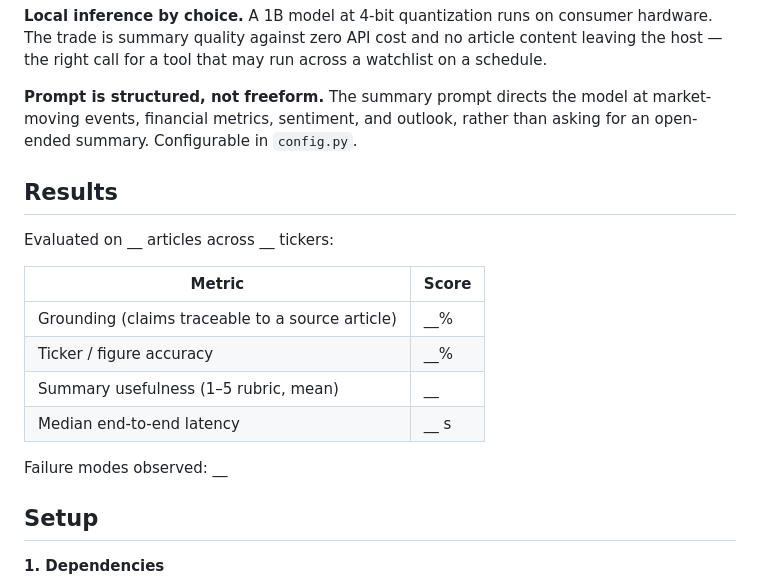
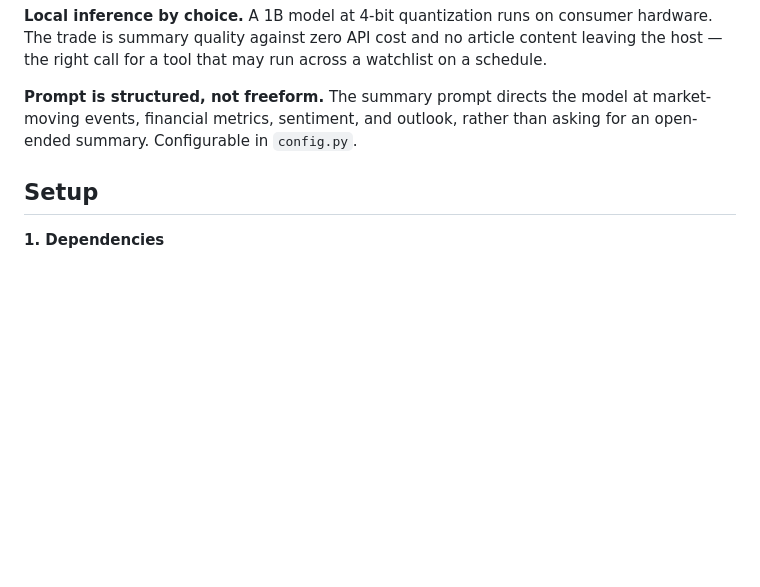
Before and after one commit to KAMILMANSURI33/stock_research_agent, a Markdown page: README.md, the part around the change. Drawn GitHub-style; blank space fills up the shorter version.

```diff
--- a/README.md
+++ b/README.md
@@ -22,21 +22,6 @@ POST /analyze  {"symbol": "AAPL", "days": 1}
 **Local inference by choice.** A 1B model at 4-bit quantization runs on consumer hardware. The trade is summary quality against zero API cost and no article content leaving the host — the right call for a tool that may run across a watchlist on a schedule.
 
 **Prompt is structured, not freeform.** The summary prompt directs the model at market-moving events, financial metrics, sentiment, and outlook, rather than asking for an open-ended summary. Configurable in `config.py`.
-
-## Results
-
-<!-- FILL THIS IN. This section is why someone keeps reading. -->
-
-Evaluated on __ articles across __ tickers:
-
-| Metric | Score |
-|---|---|
-| Grounding (claims traceable to a source article) | __% |
-| Ticker / figure accuracy | __% |
-| Summary usefulness (1–5 rubric, mean) | __ |
-| Median end-to-end latency | __ s |
-
-Failure modes observed: __
 
 ## Setup
 
```
